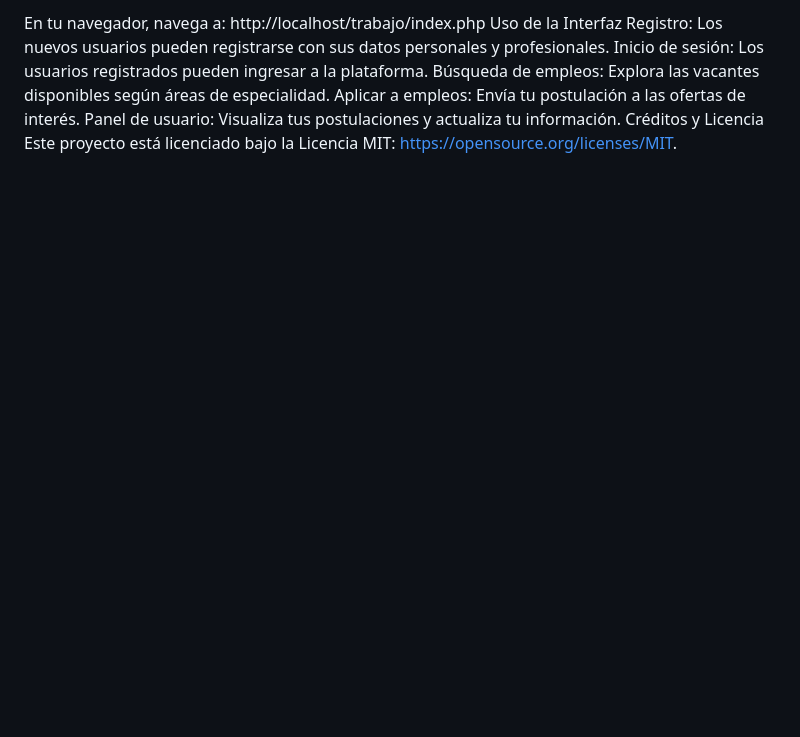
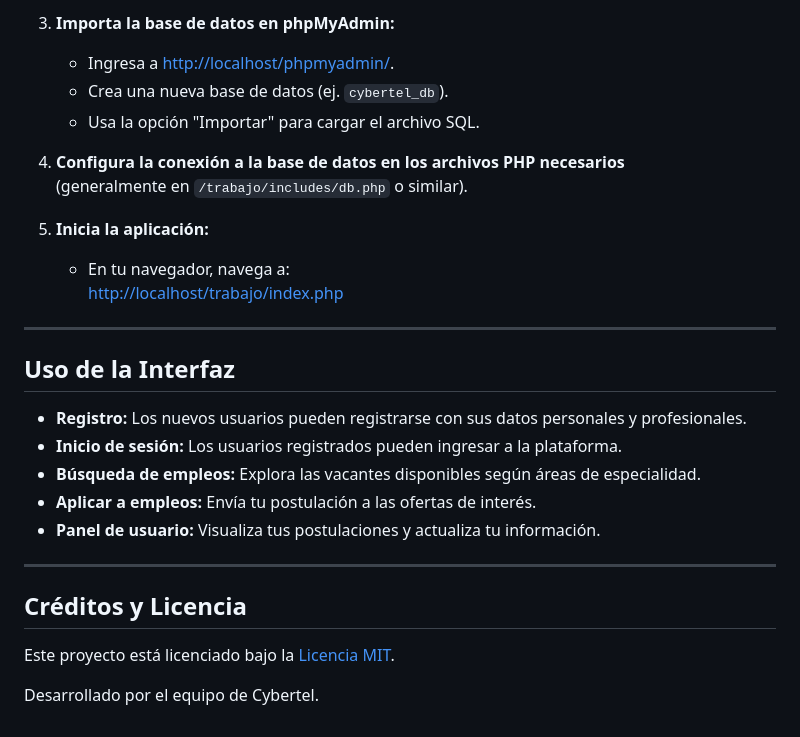
Before and after one commit to cvas16/RegistroCV, a Markdown page: README.md, the part around one of its changes. GitHub-like rendering; blank space fills up the shorter version.

```diff
--- a/README.md
+++ b/README.md
@@ -64,11 +78,30 @@ Inicia la aplicación:
 
-En tu navegador, navega a:
-http://localhost/trabajo/index.php
-Uso de la Interfaz
-Registro: Los nuevos usuarios pueden registrarse con sus datos personales y profesionales.
-Inicio de sesión: Los usuarios registrados pueden ingresar a la plataforma.
-Búsqueda de empleos: Explora las vacantes disponibles según áreas de especialidad.
-Aplicar a empleos: Envía tu postulación a las ofertas de interés.
-Panel de usuario: Visualiza tus postulaciones y actualiza tu información.
-Créditos y Licencia
-Este proyecto está licenciado bajo la Licencia MIT: https://opensource.org/licenses/MIT.
+3. **Importa la base de datos en phpMyAdmin:**
+   - Ingresa a [http://localhost/phpmyadmin/](http://localhost/phpmyadmin/).
+   - Crea una nueva base de datos (ej. `cybertel_db`).
+   - Usa la opción "Importar" para cargar el archivo SQL.
+
+4. **Configura la conexión a la base de datos en los archivos PHP necesarios**
+   (generalmente en `/trabajo/includes/db.php` o similar).
+
+5. **Inicia la aplicación:**
+   - En tu navegador, navega a:
+     [http://localhost/trabajo/index.php](http://localhost/trabajo/index.php)
+
+---
+
+## Uso de la Interfaz
+
+- **Registro:** Los nuevos usuarios pueden registrarse con sus datos personales y profesionales.
+- **Inicio de sesión:** Los usuarios registrados pueden ingresar a la plataforma.
+- **Búsqueda de empleos:** Explora las vacantes disponibles según áreas de especialidad.
+- **Aplicar a empleos:** Envía tu postulación a las ofertas de interés.
+- **Panel de usuario:** Visualiza tus postulaciones y actualiza tu información.
+
+---
+
+## Créditos y Licencia
+
+Este proyecto está licenciado bajo la [Licencia MIT](https://opensource.org/licenses/MIT).
+
+Desarrollado por el equipo de Cybertel.
```
Also changed, not shown: other parts of README.md (+49 -35 lines).
